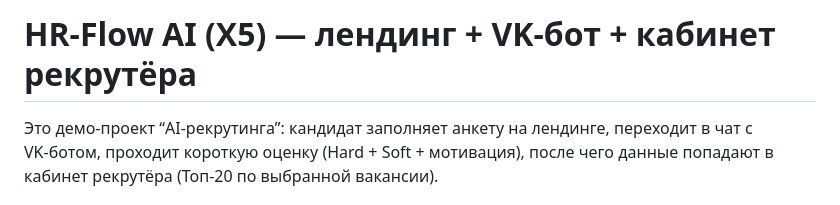
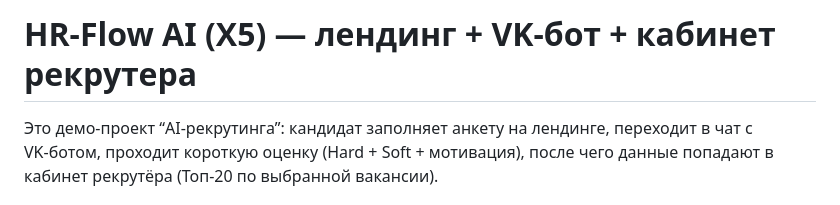
Before and after one commit to DariaBoitsova/short-hack, a Markdown page: README.md, the part around the change. GitHub-like rendering.

```diff
--- a/README.md
+++ b/README.md
@@ -1,4 +1,4 @@
-# HR-Flow AI (X5) — лендинг + VK-бот + кабинет рекрутёра
+# HR-Flow AI (X5) — лендинг + VK-бот + кабинет рекрутера
 
 Это демо-проект “AI-рекрутинга”: кандидат заполняет анкету на лендинге, переходит в чат с VK‑ботом, проходит короткую оценку (Hard + Soft + мотивация), после чего данные попадают в кабинет рекрутёра (Топ‑20 по выбранной вакансии).
 
```
